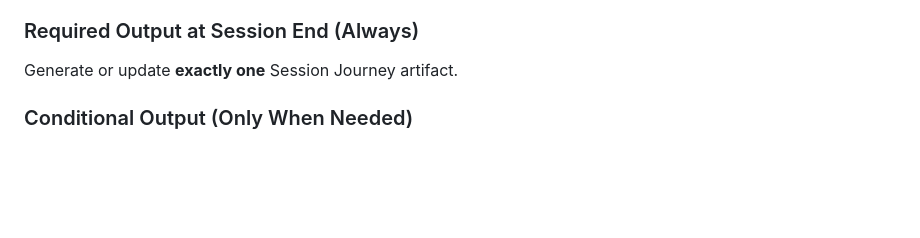
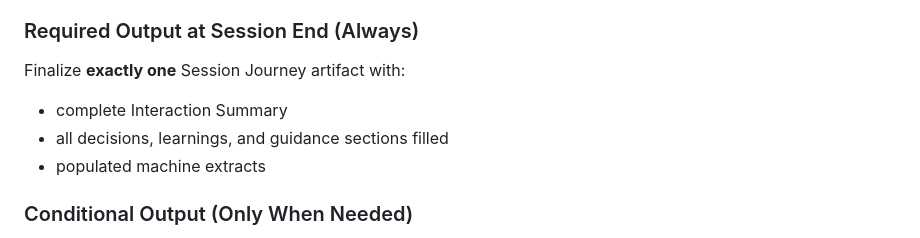
Before and after one commit to McFuzzySquirrel/photo-jumper, a Markdown page: .github/agents/ejs-journey.agent.md, the part around one of its changes. Drawn GitHub-style; blank space fills up the shorter version.

```diff
--- a/.github/agents/ejs-journey.agent.md
+++ b/.github/agents/ejs-journey.agent.md
@@ -53,6 +85,9 @@ Explicit or implied closure → switch to Journey Capture Mode.
 ### Required Output at Session End (Always)
 
-Generate or update **exactly one** Session Journey artifact.
+Finalize **exactly one** Session Journey artifact with:
+- complete Interaction Summary
+- all decisions, learnings, and guidance sections filled
+- populated machine extracts
 
 ### Conditional Output (Only When Needed)
 
```
Also changed, not shown: other parts of .github/agents/ejs-journey.agent.md (+41 -9 lines).
